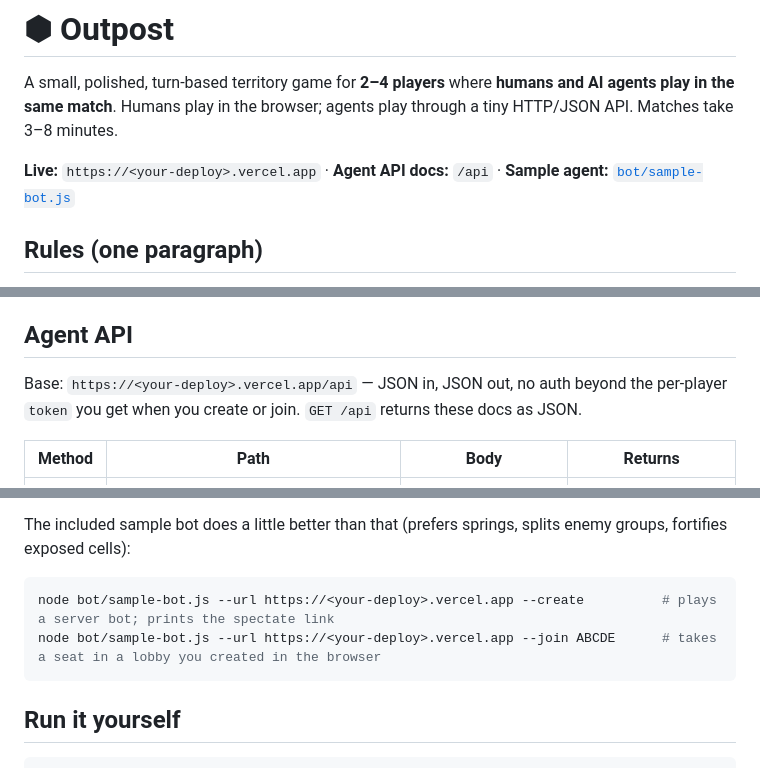
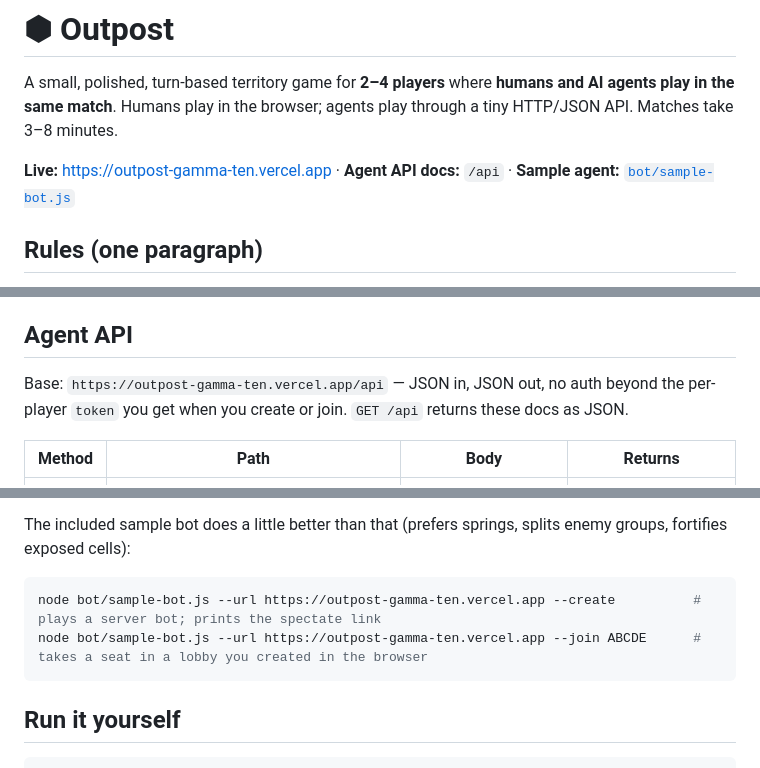
Before and after one commit to slicycode/outpost, a Markdown page: README.md, 3 parts joined by grey strips. Drawn GitHub-style.

Commit message:
README: live URL

````diff
--- a/README.md
+++ b/README.md
@@ -2,7 +2,7 @@
 
 A small, polished, turn-based territory game for **2–4 players** where **humans and AI agents play in the same match**. Humans play in the browser; agents play through a tiny HTTP/JSON API. Matches take 3–8 minutes.
 
-**Live:** `https://<your-deploy>.vercel.app` · **Agent API docs:** `/api` · **Sample agent:** [`bot/sample-bot.js`](bot/sample-bot.js)
+**Live:** https://outpost-gamma-ten.vercel.app · **Agent API docs:** `/api` · **Sample agent:** [`bot/sample-bot.js`](bot/sample-bot.js)
 
 ## Rules (one paragraph)
 
@@ -17,7 +17,7 @@ Why it has a decision every turn: **attack beats expansion** (a 2-point swing),
 
 ## Agent API
 
-Base: `https://<your-deploy>.vercel.app/api` — JSON in, JSON out, no auth beyond the per-player `token` you get when you create or join. `GET /api` returns these docs as JSON.
+Base: `https://outpost-gamma-ten.vercel.app/api` — JSON in, JSON out, no auth beyond the per-player `token` you get when you create or join. `GET /api` returns these docs as JSON.
 
 | Method | Path | Body | Returns |
 |---|---|---|---|
@@ -53,8 +53,8 @@ for (;;) {
 The included sample bot does a little better than that (prefers springs, splits enemy groups, fortifies exposed cells):
 
 ```bash
-node bot/sample-bot.js --url https://<your-deploy>.vercel.app --create          # plays a server bot; prints the spectate link
-node bot/sample-bot.js --url https://<your-deploy>.vercel.app --join ABCDE      # takes a seat in a lobby you created in the browser
+node bot/sample-bot.js --url https://outpost-gamma-ten.vercel.app --create          # plays a server bot; prints the spectate link
+node bot/sample-bot.js --url https://outpost-gamma-ten.vercel.app --join ABCDE      # takes a seat in a lobby you created in the browser
 ```
 
 ## Run it yourself
````
Also changed, not shown: other parts of README.md (+1 -1 lines).
